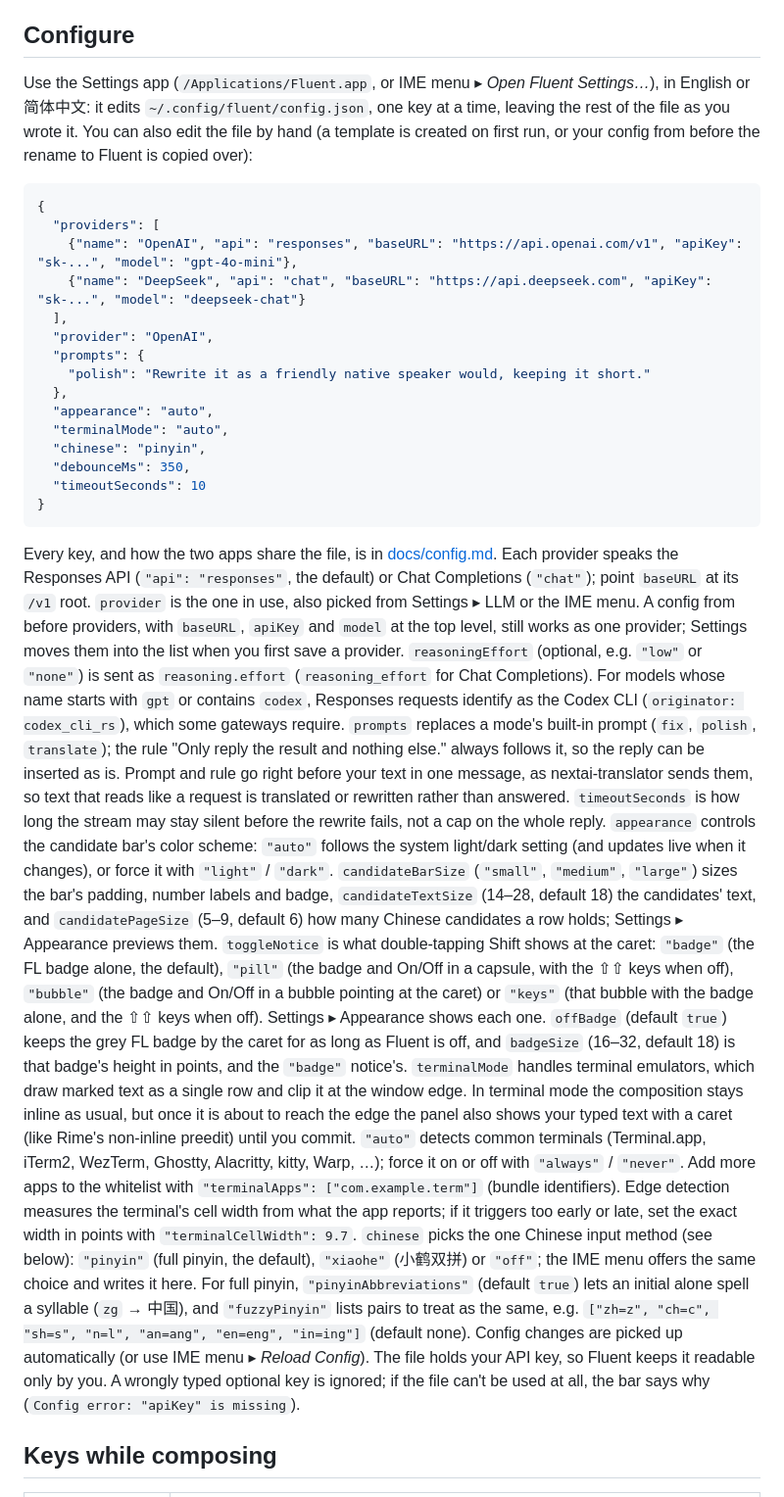
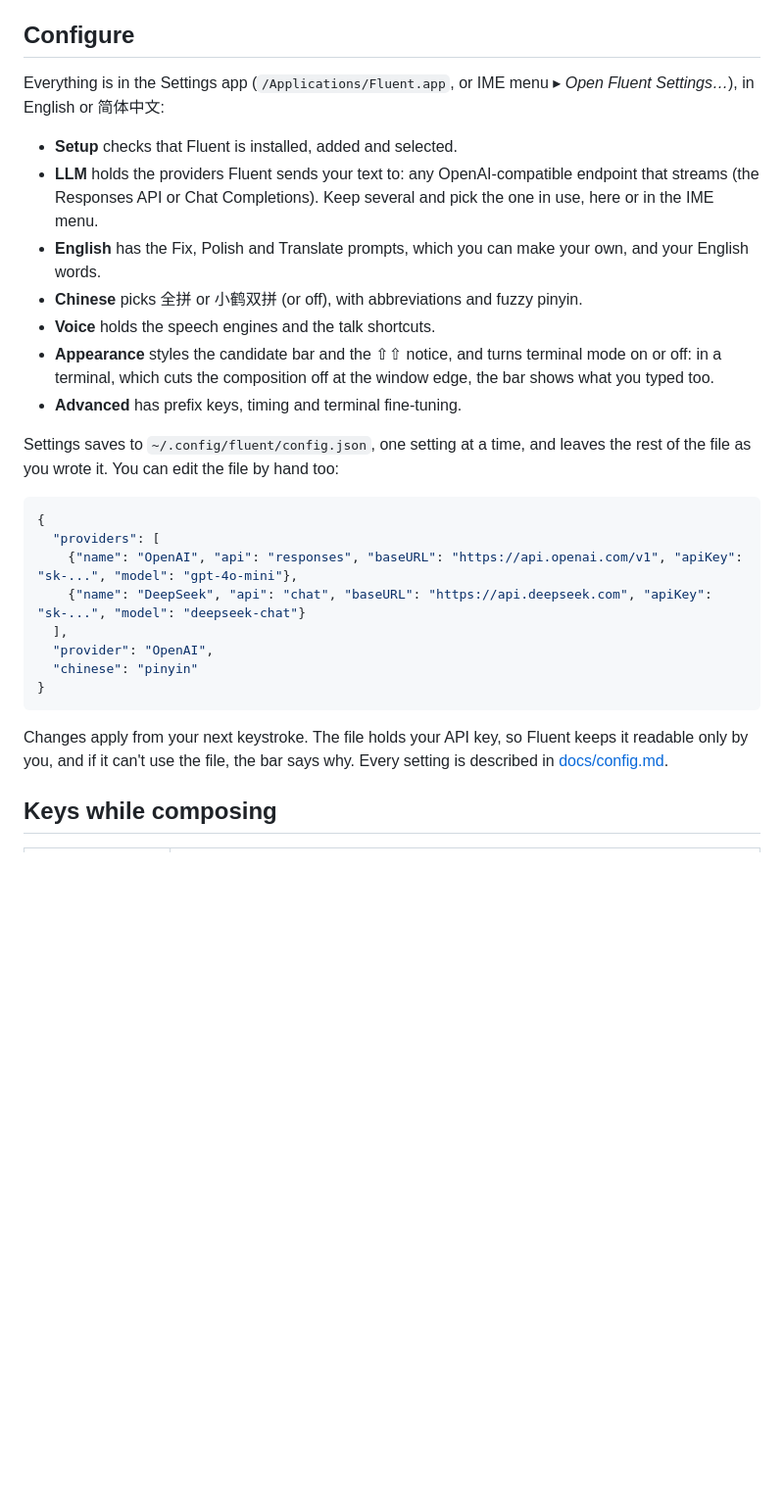
Before and after one commit to yangxin0/fluent, a Markdown page: README.md, the part around the change. Shown at 98% size. Drawn GitHub-style; blank space fills up the shorter version.

Commit message:
Shorten the README's Configure section (#30)
It walked through every config key in one long paragraph, which
docs/config.md already covers key by key. It now says what each
Settings tab is for, shows a short config file, and points to
docs/config.md for every setting.

````diff
--- a/README.md
+++ b/README.md
@@ -98,12 +98,27 @@ Once, as macOS requires your consent for third-party input sources:
 
 ## Configure
 
-Use the Settings app (`/Applications/Fluent.app`, or IME menu ▸ *Open
-Fluent Settings…*), in English or 简体中文: it edits
-`~/.config/fluent/config.json`, one key at a time, leaving the rest of the
-file as you wrote it. You can also edit the file by hand (a template is
-created on first run, or your config from before the rename to Fluent is
-copied over):
+Everything is in the Settings app (`/Applications/Fluent.app`, or IME
+menu ▸ *Open Fluent Settings…*), in English or 简体中文:
+
+- **Setup** checks that Fluent is installed, added and selected.
+- **LLM** holds the providers Fluent sends your text to: any
+  OpenAI-compatible endpoint that streams (the Responses API or Chat
+  Completions). Keep several and pick the one in use, here or in the IME
+  menu.
+- **English** has the Fix, Polish and Translate prompts, which you can make
+  your own, and your English words.
+- **Chinese** picks 全拼 or 小鹤双拼 (or off), with abbreviations and fuzzy
+  pinyin.
+- **Voice** holds the speech engines and the talk shortcuts.
+- **Appearance** styles the candidate bar and the ⇧⇧ notice, and turns
+  terminal mode on or off: in a terminal, which cuts the composition off
+  at the window edge, the bar shows what you typed too.
+- **Advanced** has prefix keys, timing and terminal fine-tuning.
+
+Settings saves to `~/.config/fluent/config.json`, one setting at a time,
+and leaves the rest of the file as you wrote it. You can edit the file by
+hand too:
 
 ```json
 {
@@ -112,71 +127,13 @@ copied over):
     {"name": "DeepSeek", "api": "chat", "baseURL": "https://api.deepseek.com", "apiKey": "sk-...", "model": "deepseek-chat"}
   ],
   "provider": "OpenAI",
-  "prompts": {
-    "polish": "Rewrite it as a friendly native speaker would, keeping it short."
-  },
-  "appearance": "auto",
-  "terminalMode": "auto",
-  "chinese": "pinyin",
-  "debounceMs": 350,
-  "timeoutSeconds": 10
+  "chinese": "pinyin"
 }
 ```
 
-Every key, and how the two apps share the file, is in
-[docs/config.md](docs/config.md).
-Each provider speaks the Responses API (`"api": "responses"`, the default)
-or Chat Completions (`"chat"`); point `baseURL` at its `/v1` root.
-`provider` is the one in use, also picked from Settings ▸ LLM or the IME
-menu. A config from before providers, with `baseURL`, `apiKey` and `model`
-at the top level, still works as one provider; Settings moves them into the
-list when you first save a provider.
-`reasoningEffort` (optional, e.g. `"low"` or `"none"`) is sent as
-`reasoning.effort` (`reasoning_effort` for Chat Completions). For models
-whose name starts with `gpt` or contains `codex`, Responses requests
-identify as the Codex CLI (`originator: codex_cli_rs`), which some gateways
-require. `prompts` replaces a mode's built-in prompt (`fix`, `polish`,
-`translate`); the rule "Only reply the result and nothing else." always
-follows it, so the reply can be inserted as is. Prompt and rule go right
-before your text in one message, as nextai-translator sends them, so text
-that reads like a request is translated or rewritten rather than answered. `timeoutSeconds` is how
-long the stream may stay silent before the rewrite fails, not a cap on the
-whole reply.
-`appearance` controls the candidate bar's color scheme: `"auto"` follows the
-system light/dark setting (and updates live when it changes), or force it with
-`"light"` / `"dark"`. `candidateBarSize` (`"small"`, `"medium"`, `"large"`)
-sizes the bar's padding, number labels and badge, `candidateTextSize` (14–28,
-default 18) the candidates' text, and `candidatePageSize` (5–9, default 6) how
-many Chinese candidates a row holds; Settings ▸ Appearance previews them.
-`toggleNotice` is what double-tapping Shift shows at the caret: `"badge"`
-(the FL badge alone, the default), `"pill"` (the badge and On/Off in a
-capsule, with the ⇧⇧ keys when off), `"bubble"` (the badge and On/Off in a
-bubble pointing at the caret) or `"keys"` (that bubble with the badge alone,
-and the ⇧⇧ keys when off). Settings ▸ Appearance shows each one.
-`offBadge` (default `true`) keeps the grey FL badge by the caret for as
-long as Fluent is off, and `badgeSize` (16–32, default 18) is that badge's
-height in points, and the `"badge"` notice's.
-`terminalMode` handles terminal emulators, which draw marked text as a single
-row and clip it at the window edge. In terminal mode the composition stays
-inline as usual, but once it is about to reach the edge the panel also shows
-your typed text with a caret (like Rime's non-inline preedit) until you commit.
-`"auto"` detects common terminals (Terminal.app, iTerm2, WezTerm, Ghostty,
-Alacritty, kitty, Warp, …); force it on or off with `"always"` / `"never"`.
-Add more apps to the whitelist with `"terminalApps": ["com.example.term"]`
-(bundle identifiers). Edge detection measures the terminal's cell width from
-what the app reports; if it triggers too early or late, set the exact width in
-points with `"terminalCellWidth": 9.7`.
-`chinese` picks the one Chinese input method (see below): `"pinyin"`
-(full pinyin, the default), `"xiaohe"` (小鹤双拼) or `"off"`; the IME menu
-offers the same choice and writes it here. For full pinyin,
-`"pinyinAbbreviations"` (default `true`) lets an initial alone spell a
-syllable (`zg` → 中国), and `"fuzzyPinyin"` lists pairs to treat as the same,
-e.g. `["zh=z", "ch=c", "sh=s", "n=l", "an=ang", "en=eng", "in=ing"]`
-(default none).
-Config changes are picked up automatically (or use IME menu ▸ *Reload Config*).
-The file holds your API key, so Fluent keeps it readable only by you. A
-wrongly typed optional key is ignored; if the file can't be used at all, the
-bar says why (`Config error: "apiKey" is missing`).
+Changes apply from your next keystroke. The file holds your API key, so
+Fluent keeps it readable only by you, and if it can't use the file, the bar
+says why. Every setting is described in [docs/config.md](docs/config.md).
 
 ## Keys while composing
 
````
